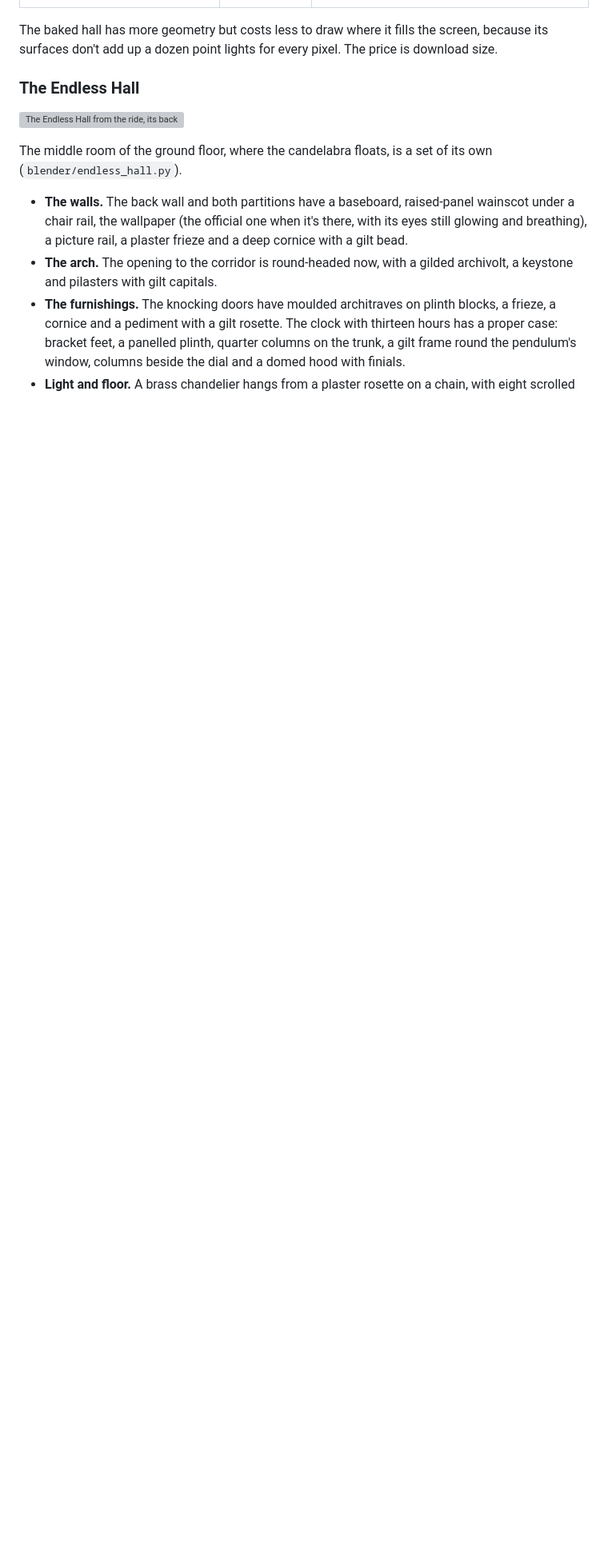
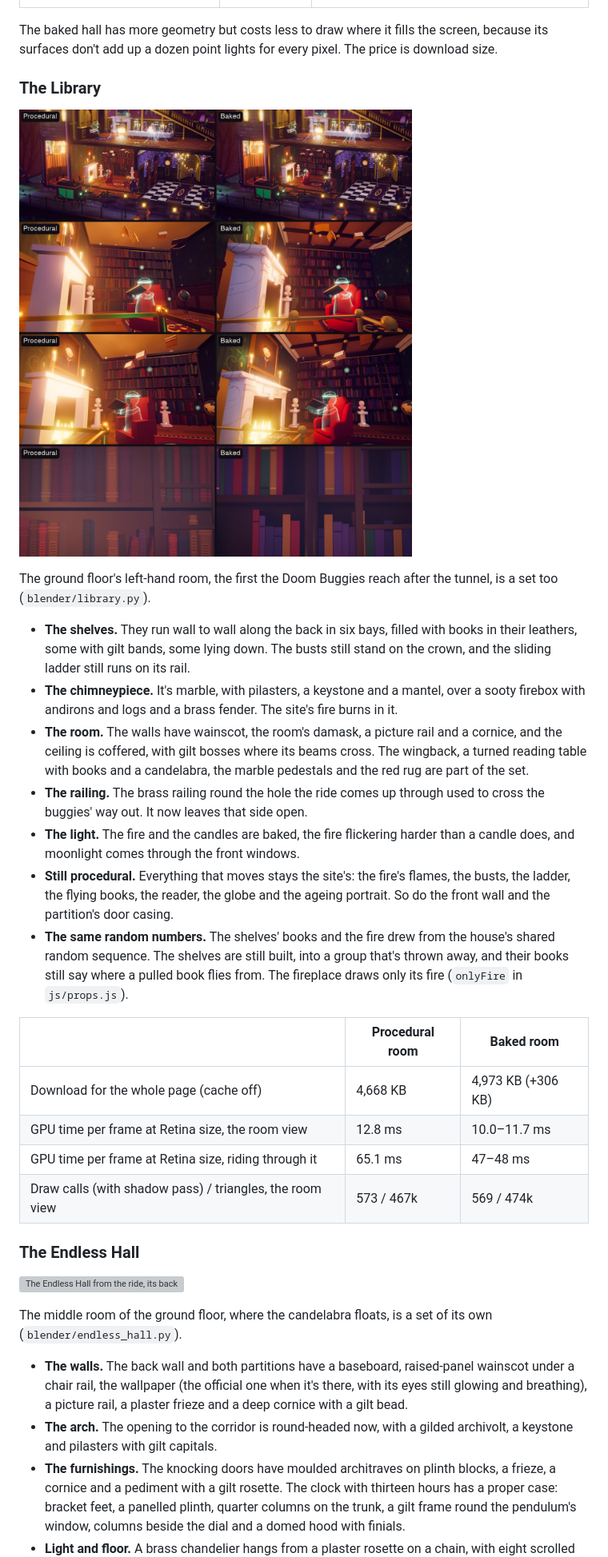
Before and after one commit to nacdwk/haunted-mansion-nook, a Markdown page: README.md, the part around one of its changes. Shown at 80% size. Rendered like a GitHub page; pictures changed too: docs/library-baked.jpg (added); blank space fills up the shorter version; grey boxes are pictures that could not be loaded.

```diff
--- a/README.md
+++ b/README.md
@@ -129,6 +129,26 @@ Measured in headless Chrome on an M4 MacBook, against the same views in the proc
 | Draw calls (with shadow pass) / triangles | 659 / 248k | 668 / 274k |
 
 The baked hall has more geometry but costs less to draw where it fills the screen, because its surfaces don't add up a dozen point lights for every pixel. The price is download size.
+
+### The Library
+
+![The Library from outside, from the ride as it comes up through the floor, and its shelves: procedural and baked](docs/library-baked.jpg)
+
+The ground floor's left-hand room, the first the Doom Buggies reach after the tunnel, is a set too (`blender/library.py`).
+- **The shelves.** They run wall to wall along the back in six bays, filled with books in their leathers, some with gilt bands, some lying down. The busts still stand on the crown, and the sliding ladder still runs on its rail.
+- **The chimneypiece.** It's marble, with pilasters, a keystone and a mantel, over a sooty firebox with andirons and logs and a brass fender. The site's fire burns in it.
+- **The room.** The walls have wainscot, the room's damask, a picture rail and a cornice, and the ceiling is coffered, with gilt bosses where its beams cross. The wingback, a turned reading table with books and a candelabra, the marble pedestals and the red rug are part of the set.
+- **The railing.** The brass railing round the hole the ride comes up through used to cross the buggies' way out. It now leaves that side open.
+- **The light.** The fire and the candles are baked, the fire flickering harder than a candle does, and moonlight comes through the front windows.
+- **Still procedural.** Everything that moves stays the site's: the fire's flames, the busts, the ladder, the flying books, the reader, the globe and the ageing portrait. So do the front wall and the partition's door casing.
+- **The same random numbers.** The shelves' books and the fire drew from the house's shared random sequence. The shelves are still built, into a group that's thrown away, and their books still say where a pulled book flies from. The fireplace draws only its fire (`onlyFire` in `js/props.js`).
+
+| | Procedural room | Baked room |
+|---|---|---|
+| Download for the whole page (cache off) | 4,668 KB | 4,973 KB (+306 KB) |
+| GPU time per frame at Retina size, the room view | 12.8 ms | 10.0–11.7 ms |
+| GPU time per frame at Retina size, riding through it | 65.1 ms | 47–48 ms |
+| Draw calls (with shadow pass) / triangles, the room view | 573 / 467k | 569 / 474k |
 
 ### The Endless Hall
 
```
Also changed, not shown: other parts of README.md (+5 -5 lines), 11 other files.
